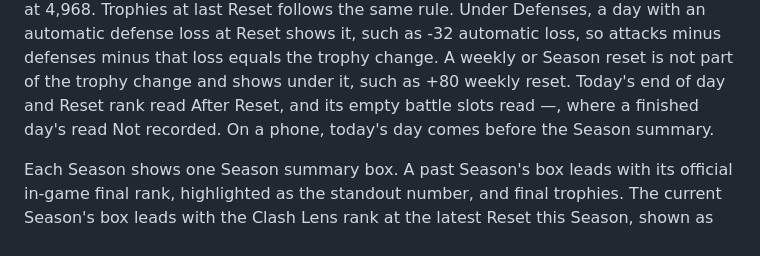
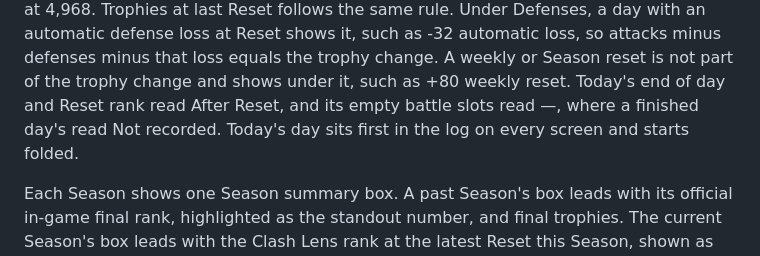
Before and after one commit to zzzubair/clashlens, a Markdown page: website/README.md, the part around the change. GitHub-like rendering.

Commit message:
document: Update website README for folded Live day placement

```diff
--- a/website/README.md
+++ b/website/README.md
@@ -97,8 +97,8 @@ attacks minus defenses minus that loss equals the trophy change. A weekly or
 Season reset is not part of the trophy change and shows under it, such as +80
 weekly reset.
 Today's end of day and Reset rank read After Reset, and its empty battle slots
-read —, where a finished day's read Not recorded. On a phone, today's day
-comes before the Season summary.
+read —, where a finished day's read Not recorded. Today's day sits first in
+the log on every screen and starts folded.
 
 Each Season shows one Season summary box. A past Season's box leads with its
 official in-game final rank, highlighted as the standout number, and final
```
